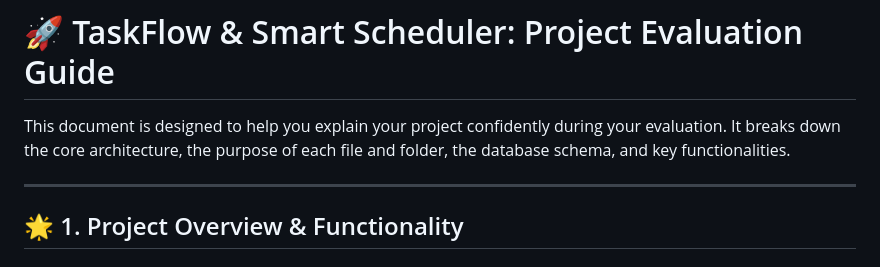
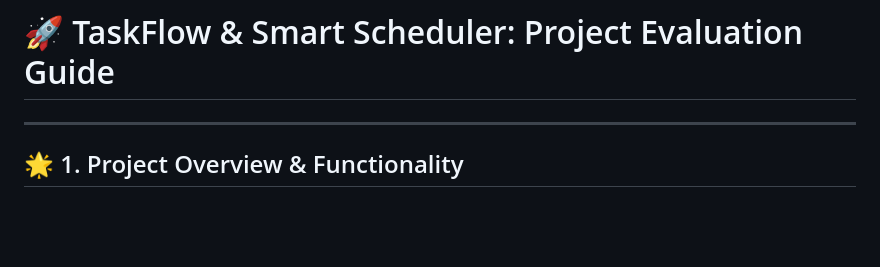
Before and after one commit to SShashwatnegi/TaskFlow, a Markdown page: DOCUMENTATION.md, the part around the change. Drawn GitHub-style; blank space fills up the shorter version.

```diff
--- a/DOCUMENTATION.md
+++ b/DOCUMENTATION.md
@@ -1,6 +1,6 @@
 # 🚀 TaskFlow & Smart Scheduler: Project Evaluation Guide
 
-This document is designed to help you explain your project confidently during your evaluation. It breaks down the core architecture, the purpose of each file and folder, the database schema, and key functionalities.
+
 
 ---
 
```
